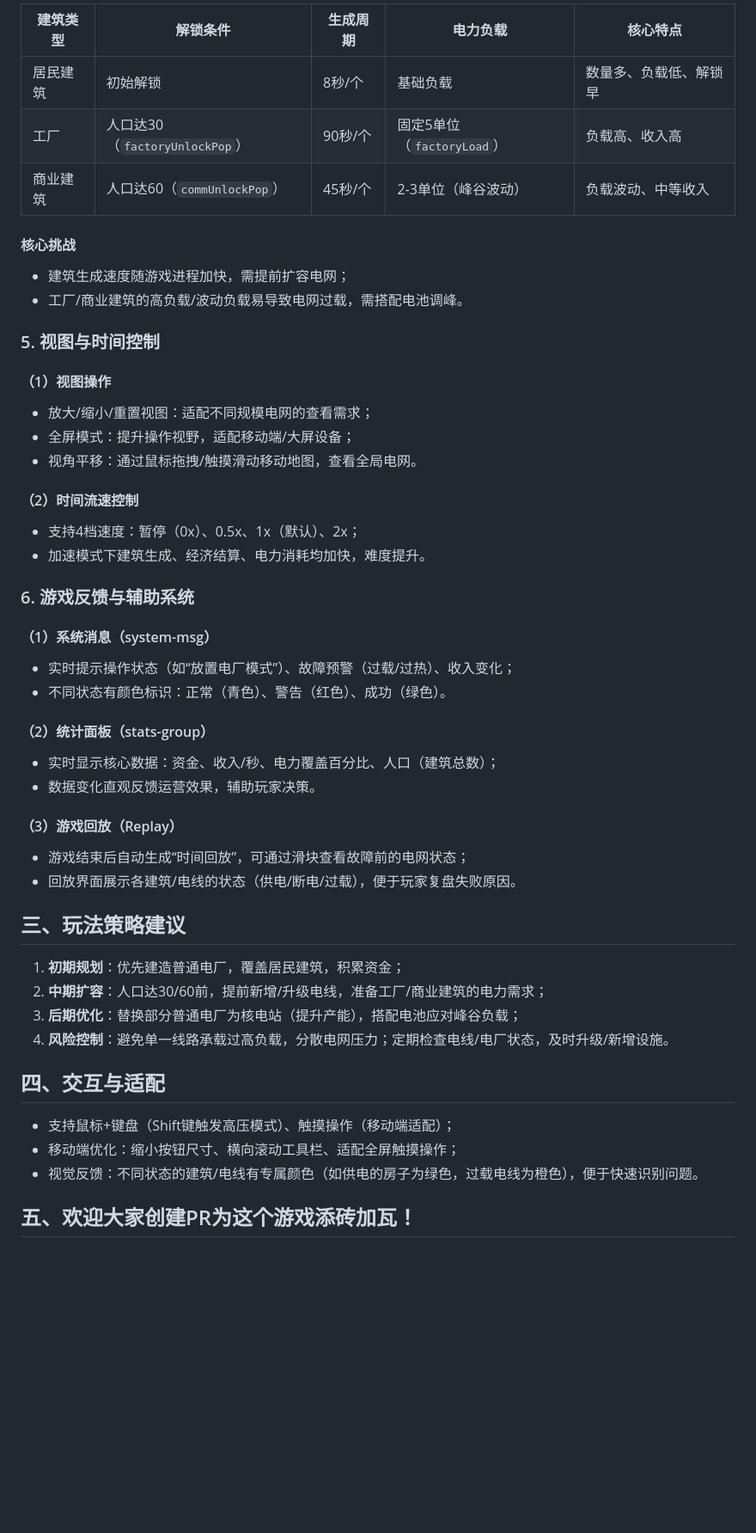
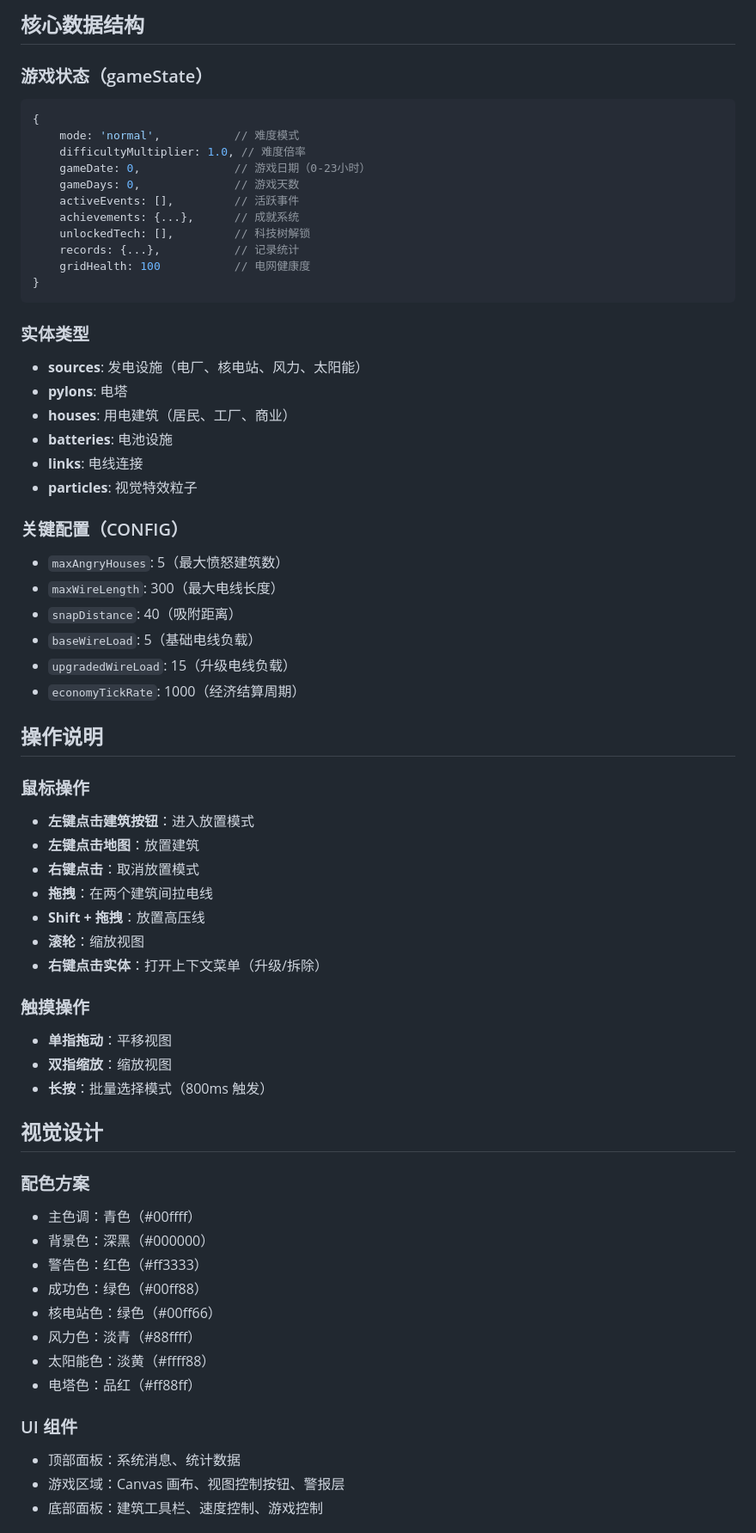
Before and after one commit to liujianbo2013/smail-dianwang, a Markdown page: README.md, the part around one of its changes. Shown at 86% size. GitHub-like rendering; blank space fills up the shorter version.

````diff
--- a/README.md
+++ b/README.md
@@ -57,47 +63,67 @@
 
-| 建筑类型 | 解锁条件       | 生成周期   | 电力负载       | 核心特点               |
-|----------|----------------|------------|----------------|------------------------|
-| 居民建筑 | 初始解锁       | 8秒/个     | 基础负载       | 数量多、负载低、解锁早 |
-| 工厂     | 人口达30（`factoryUnlockPop`） | 90秒/个    | 固定5单位（`factoryLoad`） | 负载高、收入高         |
-| 商业建筑 | 人口达60（`commUnlockPop`） | 45秒/个    | 2-3单位（峰谷波动） | 负载波动、中等收入     |
+## 核心数据结构
 
-#### 核心挑战
-- 建筑生成速度随游戏进程加快，需提前扩容电网；
-- 工厂/商业建筑的高负载/波动负载易导致电网过载，需搭配电池调峰。
+### 游戏状态（gameState）
+```javascript
+{
+    mode: 'normal',           // 难度模式
+    difficultyMultiplier: 1.0, // 难度倍率
+    gameDate: 0,              // 游戏日期（0-23小时）
+    gameDays: 0,              // 游戏天数
+    activeEvents: [],         // 活跃事件
+    achievements: {...},      // 成就系统
+    unlockedTech: [],         // 科技树解锁
+    records: {...},           // 记录统计
+    gridHealth: 100           // 电网健康度
+}
+```
 
-### 5. 视图与时间控制
-#### （1）视图操作
-- 放大/缩小/重置视图：适配不同规模电网的查看需求；
-- 全屏模式：提升操作视野，适配移动端/大屏设备；
-- 视角平移：通过鼠标拖拽/触摸滑动移动地图，查看全局电网。
+### 实体类型
+- **sources**: 发电设施（电厂、核电站、风力、太阳能）
+- **pylons**: 电塔
+- **houses**: 用电建筑（居民、工厂、商业）
+- **batteries**: 电池设施
+- **links**: 电线连接
+- **particles**: 视觉特效粒子
 
-#### （2）时间流速控制
-- 支持4档速度：暂停（0x）、0.5x、1x（默认）、2x；
-- 加速模式下建筑生成、经济结算、电力消耗均加快，难度提升。
+### 关键配置（CONFIG）
+- `maxAngryHouses`: 5（最大愤怒建筑数）
+- `maxWireLength`: 300（最大电线长度）
+- `snapDistance`: 40（吸附距离）
+- `baseWireLoad`: 5（基础电线负载）
+- `upgradedWireLoad`: 15（升级电线负载）
+- `economyTickRate`: 1000（经济结算周期）
 
-### 6. 游戏反馈与辅助系统
-#### （1）系统消息（system-msg）
-- 实时提示操作状态（如“放置电厂模式”）、故障预警（过载/过热）、收入变化；
-- 不同状态有颜色标识：正常（青色）、警告（红色）、成功（绿色）。
+## 操作说明
 
-#### （2）统计面板（stats-group）
-- 实时显示核心数据：资金、收入/秒、电力覆盖百分比、人口（建筑总数）；
-- 数据变化直观反馈运营效果，辅助玩家决策。
+### 鼠标操作
+- **左键点击建筑按钮**：进入放置模式
+- **左键点击地图**：放置建筑
+- **右键点击**：取消放置模式
+- **拖拽**：在两个建筑间拉电线
+- **Shift + 拖拽**：放置高压线
+- **滚轮**：缩放视图
+- **右键点击实体**：打开上下文菜单（升级/拆除）
 
-#### （3）游戏回放（Replay）
-- 游戏结束后自动生成“时间回放”，可通过滑块查看故障前的电网状态；
-- 回放界面展示各建筑/电线的状态（供电/断电/过载），便于玩家复盘失败原因。
+### 触摸操作
+- **单指拖动**：平移视图
+- **双指缩放**：缩放视图
+- **长按**：批量选择模式（800ms 触发）
 
-## 三、玩法策略建议
-1. **初期规划**：优先建造普通电厂，覆盖居民建筑，积累资金；
-2. **中期扩容**：人口达30/60前，提前新增/升级电线，准备工厂/商业建筑的电力需求；
-3. **后期优化**：替换部分普通电厂为核电站（提升产能），搭配电池应对峰谷负载；
-4. **风险控制**：避免单一线路承载过高负载，分散电网压力；定期检查电线/电厂状态，及时升级/新增设施。
+## 视觉设计
 
-## 四、交互与适配
-- 支持鼠标+键盘（Shift键触发高压模式）、触摸操作（移动端适配）；
-- 移动端优化：缩小按钮尺寸、横向滚动工具栏、适配全屏触摸操作；
-- 视觉反馈：不同状态的建筑/电线有专属颜色（如供电的房子为绿色，过载电线为橙色），便于快速识别问题。
+### 配色方案
+- 主色调：青色（#00ffff）
+- 背景色：深黑（#000000）
+- 警告色：红色（#ff3333）
+- 成功色：绿色（#00ff88）
+- 核电站色：绿色（#00ff66）
+- 风力色：淡青（#88ffff）
+- 太阳能色：淡黄（#ffff88）
+- 电塔色：品红（#ff88ff）
 
-## 五、欢迎大家创建PR为这个游戏添砖加瓦！
+### UI 组件
+- 顶部面板：系统消息、统计数据
+- 游戏区域：Canvas 画布、视图控制按钮、警报层
+- 底部面板：建筑工具栏、速度控制、游戏控制
 
````
Also changed, not shown: other parts of README.md (+125 -55 lines).
